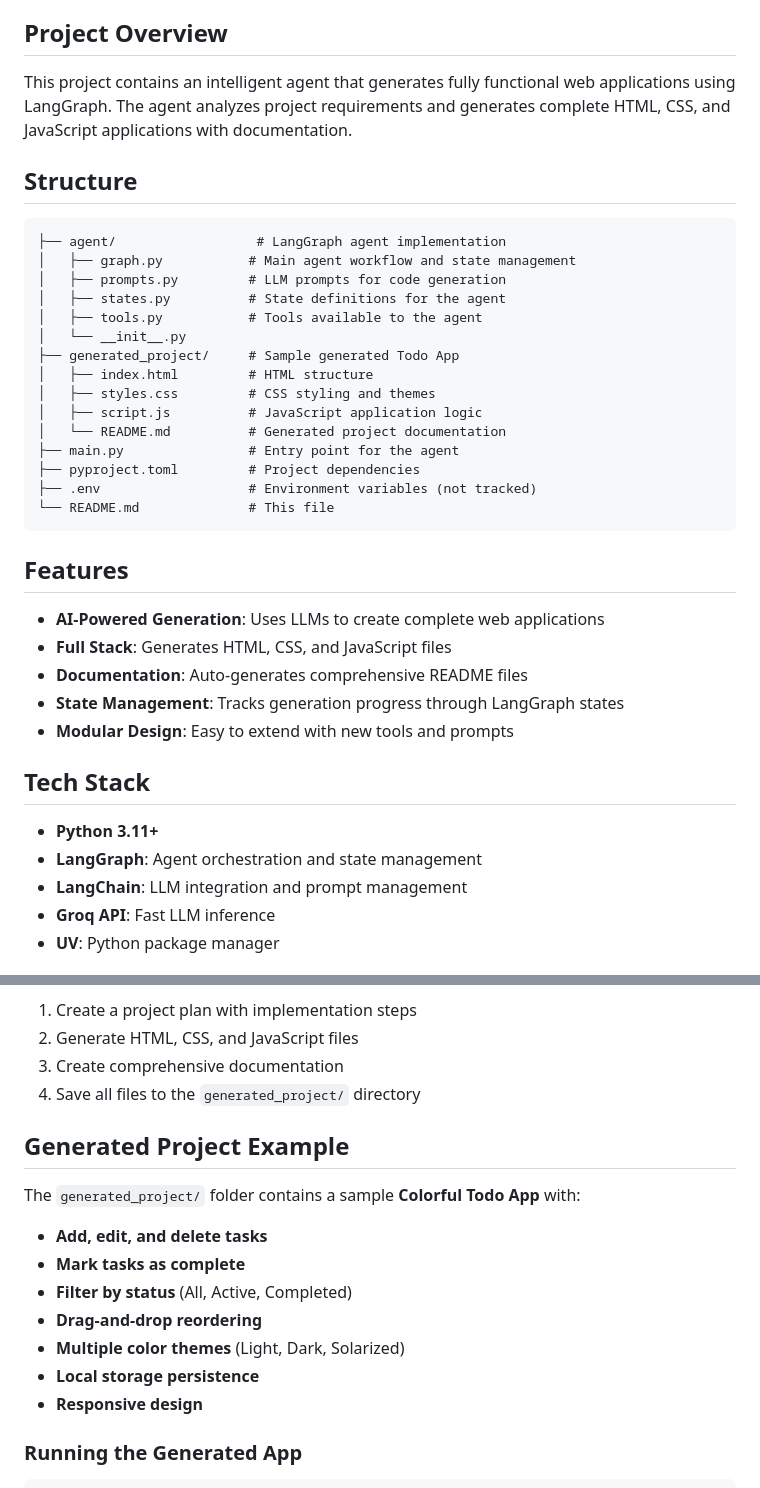
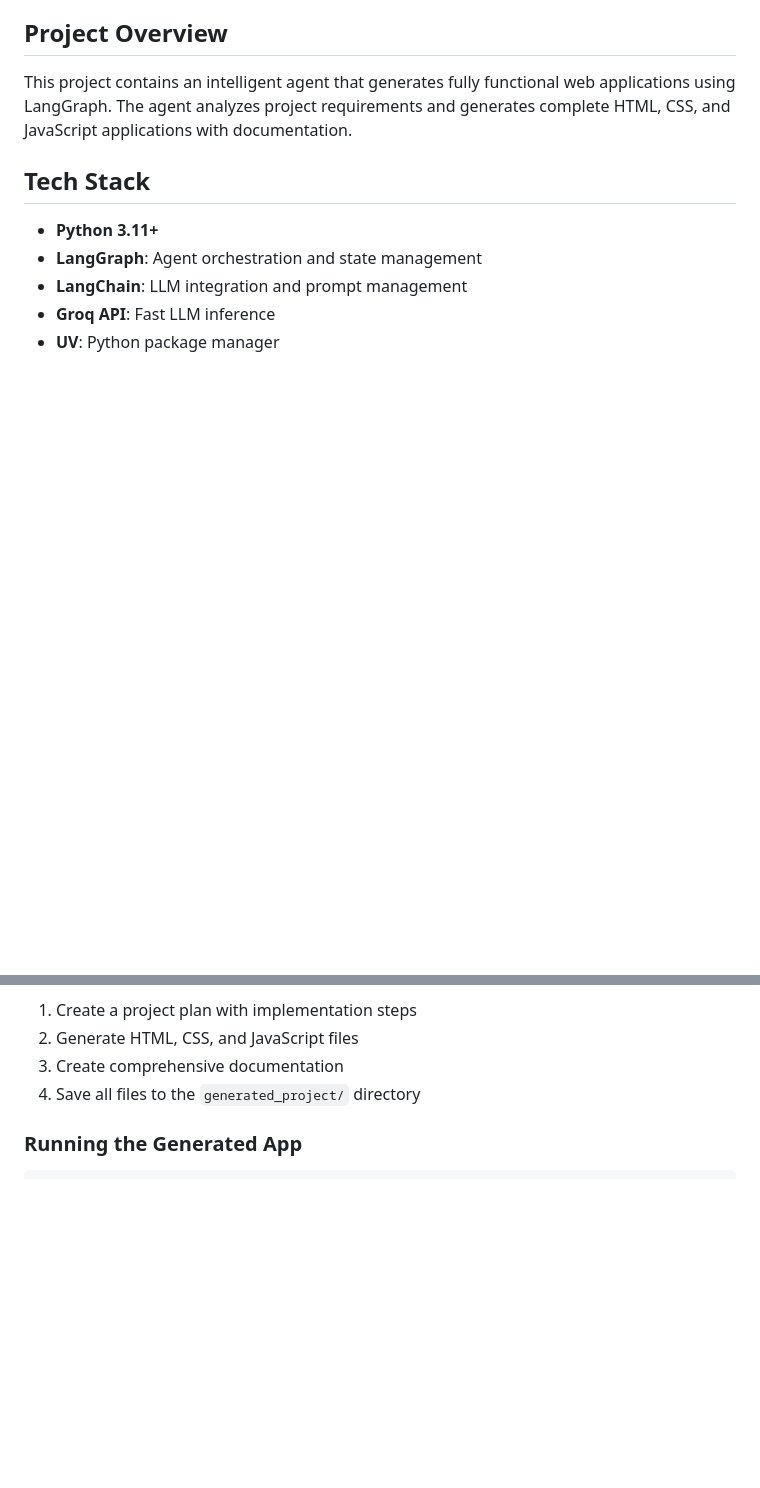
Before and after one commit to abhigyan2003/code-generator, a Markdown page: README.md, 2 parts joined by grey strips. Rendered like a GitHub page; blank space fills up the shorter version.

````diff
--- a/README.md
+++ b/README.md
@@ -5,34 +5,6 @@ An AI-powered code generation agent that creates complete web projects from spec
 ## Project Overview
 
 This project contains an intelligent agent that generates fully functional web applications using LangGraph. The agent analyzes project requirements and generates complete HTML, CSS, and JavaScript applications with documentation.
-
-## Structure
-
-```
-├── agent/                  # LangGraph agent implementation
-│   ├── graph.py           # Main agent workflow and state management
-│   ├── prompts.py         # LLM prompts for code generation
-│   ├── states.py          # State definitions for the agent
-│   ├── tools.py           # Tools available to the agent
-│   └── __init__.py
-├── generated_project/     # Sample generated Todo App
-│   ├── index.html         # HTML structure
-│   ├── styles.css         # CSS styling and themes
-│   ├── script.js          # JavaScript application logic
-│   └── README.md          # Generated project documentation
-├── main.py                # Entry point for the agent
-├── pyproject.toml         # Project dependencies
-├── .env                   # Environment variables (not tracked)
-└── README.md              # This file
-```
-
-## Features
-
-- **AI-Powered Generation**: Uses LLMs to create complete web applications
-- **Full Stack**: Generates HTML, CSS, and JavaScript files
-- **Documentation**: Auto-generates comprehensive README files
-- **State Management**: Tracks generation progress through LangGraph states
-- **Modular Design**: Easy to extend with new tools and prompts
 
 ## Tech Stack
 
@@ -101,17 +73,6 @@ The agent will:
 3. Create comprehensive documentation
 4. Save all files to the `generated_project/` directory
 
-## Generated Project Example
-
-The `generated_project/` folder contains a sample **Colorful Todo App** with:
-
-- **Add, edit, and delete tasks**
-- **Mark tasks as complete**
-- **Filter by status** (All, Active, Completed)
-- **Drag-and-drop reordering**
-- **Multiple color themes** (Light, Dark, Solarized)
-- **Local storage persistence**
-- **Responsive design**
 
 ### Running the Generated App
 
````
Also changed, not shown: other parts of README.md (+0 -50 lines).
